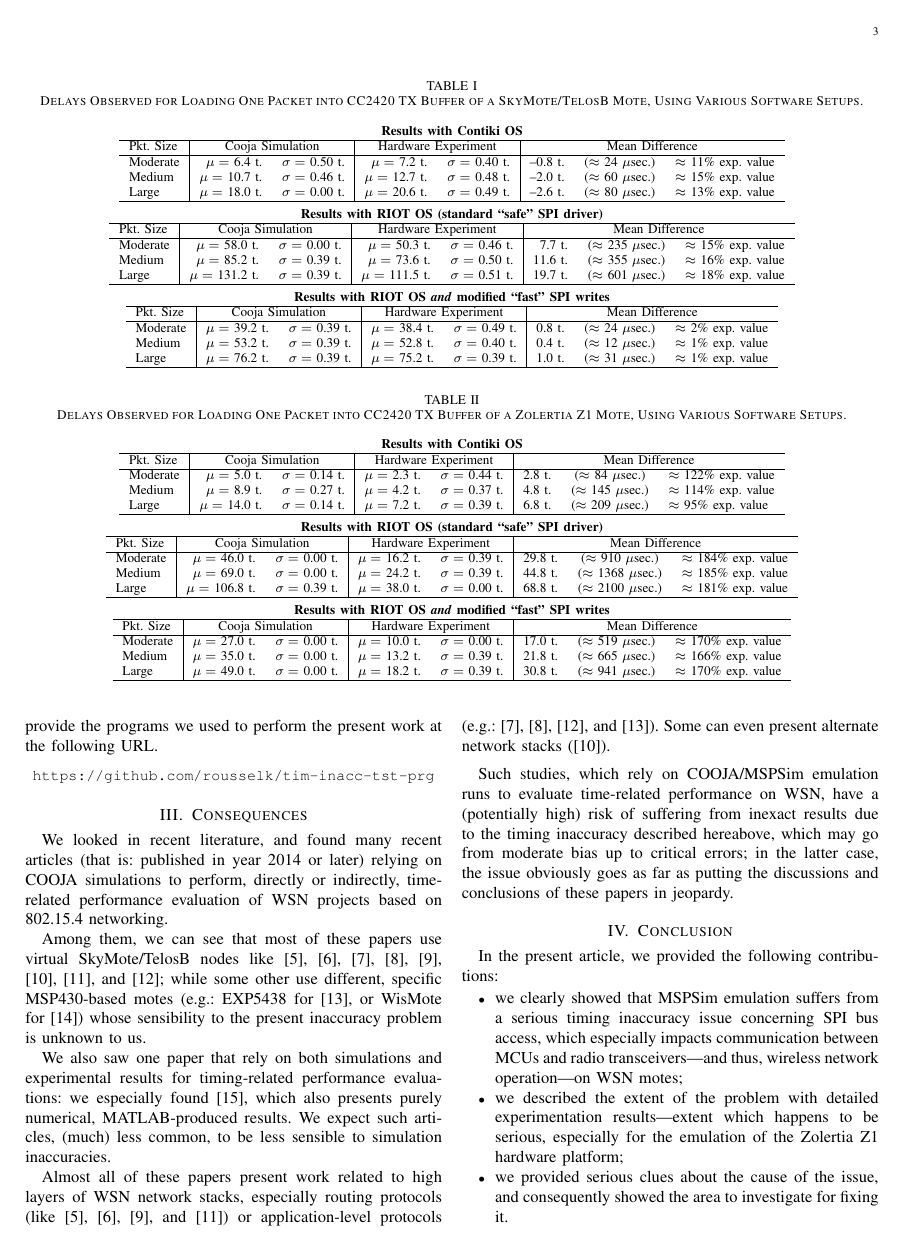
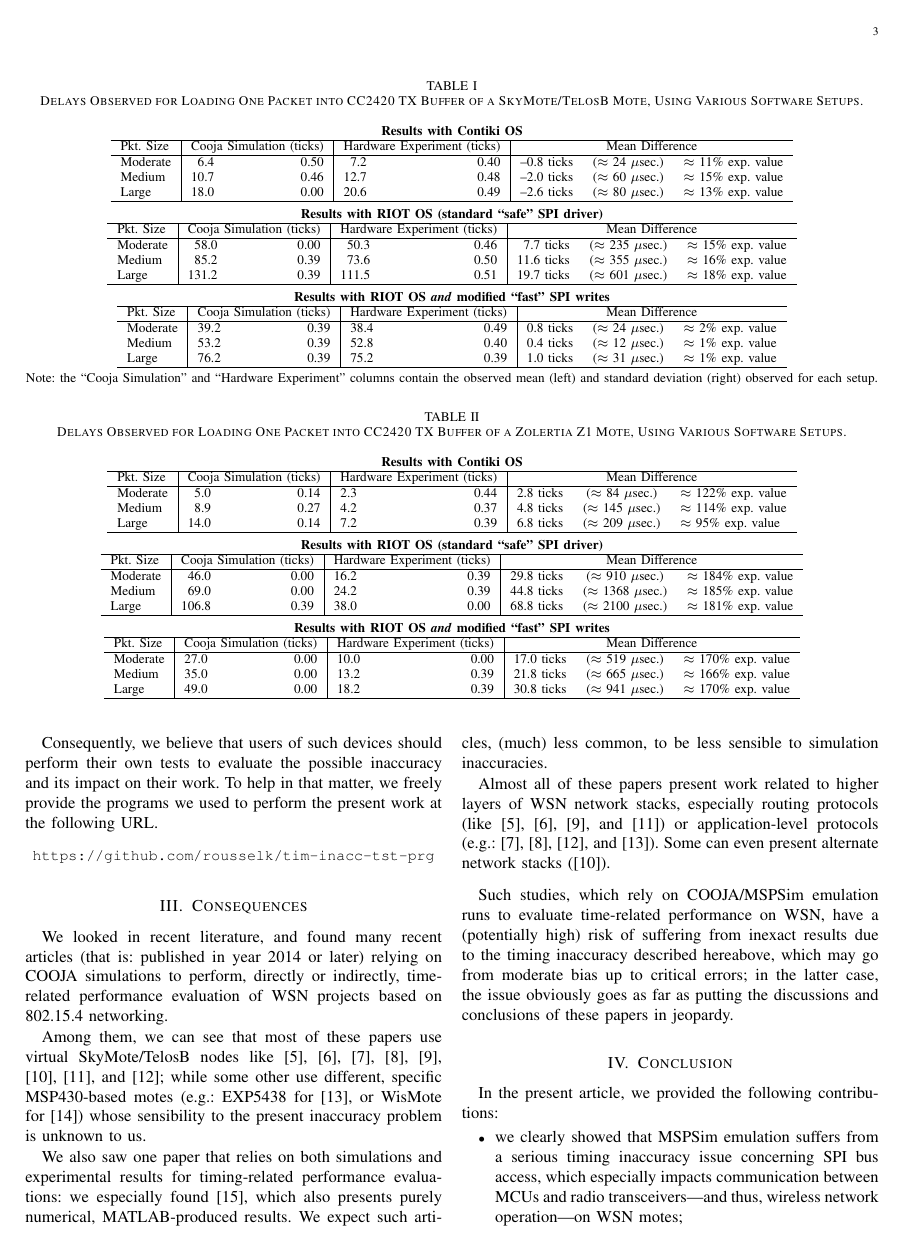
Before and after one commit to rousselk/timing-inaccuracy, a LaTeX paper (TimingInacc.tex): page 3 of 4. Compiled offline with pdfLaTeX.

Commit message:
Nouvelles corrections de forme

```diff
--- a/TimingInacc.tex
+++ b/TimingInacc.tex
@@ -182,9 +183,9 @@ time equal to about 30.5~microseconds.
 
 
 \newcommand{\tabtitle}[1]{\multicolumn{8}{c}{\bfseries #1}}
-\newcommand{\ticks}[1]{#1 t.}
-\newcommand{\moy}[1]{$\mu=$ \ticks{#1}}
-\newcommand{\ect}[1]{$\sigma=$ \ticks{#1}}
+\newcommand{\ticks}[1]{#1 ticks}
+\newcommand{\moy}[1]{#1}
+\newcommand{\ect}[1]{#1}
 \newcommand{\estus}[1]{($\approx$ #1 $\mu$sec.)}
 \newcommand{\prctv}[1]{$\approx$ #1\% exp. value}
 
@@ -197,8 +198,8 @@ of a SkyMote/TelosB Mote, Using Various Software Setups.}
 \begin{tabular}{l|rr|rr|rcl}
 \tabtitle{Results with Contiki OS}\\
 \hline
-Pkt. Size & \multicolumn{2}{c|}{Cooja Simulation}
-          & \multicolumn{2}{c|}{Hardware Experiment}
+Pkt. Size & \multicolumn{2}{c|}{Cooja Simulation (ticks)}
+          & \multicolumn{2}{c|}{Hardware Experiment (ticks)}
           & \multicolumn{3}{c}{Mean Difference} \\
 \hline
  Moderate & \moy{6.4} & \ect{0.50} & \moy{7.2} & \ect{0.40}
@@ -215,8 +216,8 @@ Pkt. Size & \multicolumn{2}{c|}{Cooja Simulation}
 \begin{tabular}{l|rr|rr|rcl}
 \tabtitle{Results with RIOT OS (standard ``safe'' SPI driver)}\\
 \hline
-Pkt. Size & \multicolumn{2}{c|}{Cooja Simulation}
-          & \multicolumn{2}{c|}{Hardware Experiment}
+Pkt. Size & \multicolumn{2}{c|}{Cooja Simulation (ticks)}
+          & \multicolumn{2}{c|}{Hardware Experiment (ticks)}
           & \multicolumn{3}{c}{Mean Difference} \\
 \hline
  Moderate & \moy{58.0} & \ect{0.00} & \moy{50.3} & \ect{0.46}
@@ -233,8 +234,8 @@ Pkt. Size & \multicolumn{2}{c|}{Cooja Simulation}
 \begin{tabular}{l|rr|rr|rcl}
 \tabtitle{Results with RIOT OS \emph{and} modified ``fast'' SPI writes}\\
 \hline
-Pkt. Size & \multicolumn{2}{c|}{Cooja Simulation}
-          & \multicolumn{2}{c|}{Hardware Experiment}
+Pkt. Size & \multicolumn{2}{c|}{Cooja Simulation (ticks)}
+          & \multicolumn{2}{c|}{Hardware Experiment (ticks)}
           & \multicolumn{3}{c}{Mean Difference} \\
 \hline
  Moderate & \moy{39.2} & \ect{0.39} & \moy{38.4} & \ect{0.49}
@@ -245,7 +246,11 @@ Pkt. Size & \multicolumn{2}{c|}{Cooja Simulation}
           & \ticks{1.0}  & \estus{31} & \prctv{1} \\
 \hline
 \end{tabular}
-
+\\
+\ \\
+Note: the ``Cooja Simulation'' and ``Hardware Experiment'' columns contain
+the observed mean (left) and standard deviation (right) observed for each
+setup.
 \end{table*}
 
 
@@ -258,8 +263,8 @@ of a Zolertia Z1 Mote, Using Various Software Setups.}
 \begin{tabular}{l|rr|rr|rcl}
 \tabtitle{Results with Contiki OS}\\
 \hline
-Pkt. Size & \multicolumn{2}{c|}{Cooja Simulation}
-          & \multicolumn{2}{c|}{Hardware Experiment}
+Pkt. Size & \multicolumn{2}{c|}{Cooja Simulation (ticks)}
+          & \multicolumn{2}{c|}{Hardware Experiment (ticks)}
           & \multicolumn{3}{c}{Mean Difference} \\
 \hline
  Moderate & \moy{5.0} & \ect{0.14} & \moy{2.3} & \ect{0.44}
@@ -276,8 +281,8 @@ Pkt. Size & \multicolumn{2}{c|}{Cooja Simulation}
 \begin{tabular}{l|rr|rr|rcl}
 \tabtitle{Results with RIOT OS (standard ``safe'' SPI driver)}\\
 \hline
-Pkt. Size & \multicolumn{2}{c|}{Cooja Simulation}
-          & \multicolumn{2}{c|}{Hardware Experiment}
+Pkt. Size & \multicolumn{2}{c|}{Cooja Simulation (ticks)}
+          & \multicolumn{2}{c|}{Hardware Experiment (ticks)}
           & \multicolumn{3}{c}{Mean Difference} \\
 \hline
  Moderate & \moy{46.0} & \ect{0.00} & \moy{16.2} & \ect{0.39}
@@ -294,8 +299,8 @@ Pkt. Size & \multicolumn{2}{c|}{Cooja Simulation}
 \begin{tabular}{l|rr|rr|rcl}
 \tabtitle{Results with RIOT OS \emph{and} modified ``fast'' SPI writes}\\
 \hline
-Pkt. Size & \multicolumn{2}{c|}{Cooja Simulation}
-          & \multicolumn{2}{c|}{Hardware Experiment}
+Pkt. Size & \multicolumn{2}{c|}{Cooja Simulation (ticks)}
+          & \multicolumn{2}{c|}{Hardware Experiment (ticks)}
           & \multicolumn{3}{c}{Mean Difference} \\
 \hline
  Moderate & \moy{27.0} & \ect{0.00} & \moy{10.0} & \ect{0.00}
@@ -476,13 +478,13 @@ while some other use different, specific MSP430-based motes
 \cite{Lightweight-Multicast-Forwarding-2014}) whose sensibility
 to the present inaccuracy problem is unknown to us.
 
-We also saw one paper that rely on both simulations and experimental
+We also saw one paper that relies on both simulations and experimental
 results for timing-related performance evaluations: we especially found
 \cite{Probing-Mech-wu-2015}, which also presents purely numerical,
 MATLAB-produced results. We expect such articles, (much) less common,
 to be less sensible to simulation inaccuracies.
 
-Almost all of these papers present work related to high layers of
+Almost all of these papers present work related to higher layers of
 WSN network stacks, especially routing protocols (like
 \cite{Constrain-Routing-Trees-2014},
 \cite{Co-RPL-2014}, \cite{IETF-Routing-WSN-2014},
```
Also changed, not shown: TimingInacc.tex (44 more changed lines).
